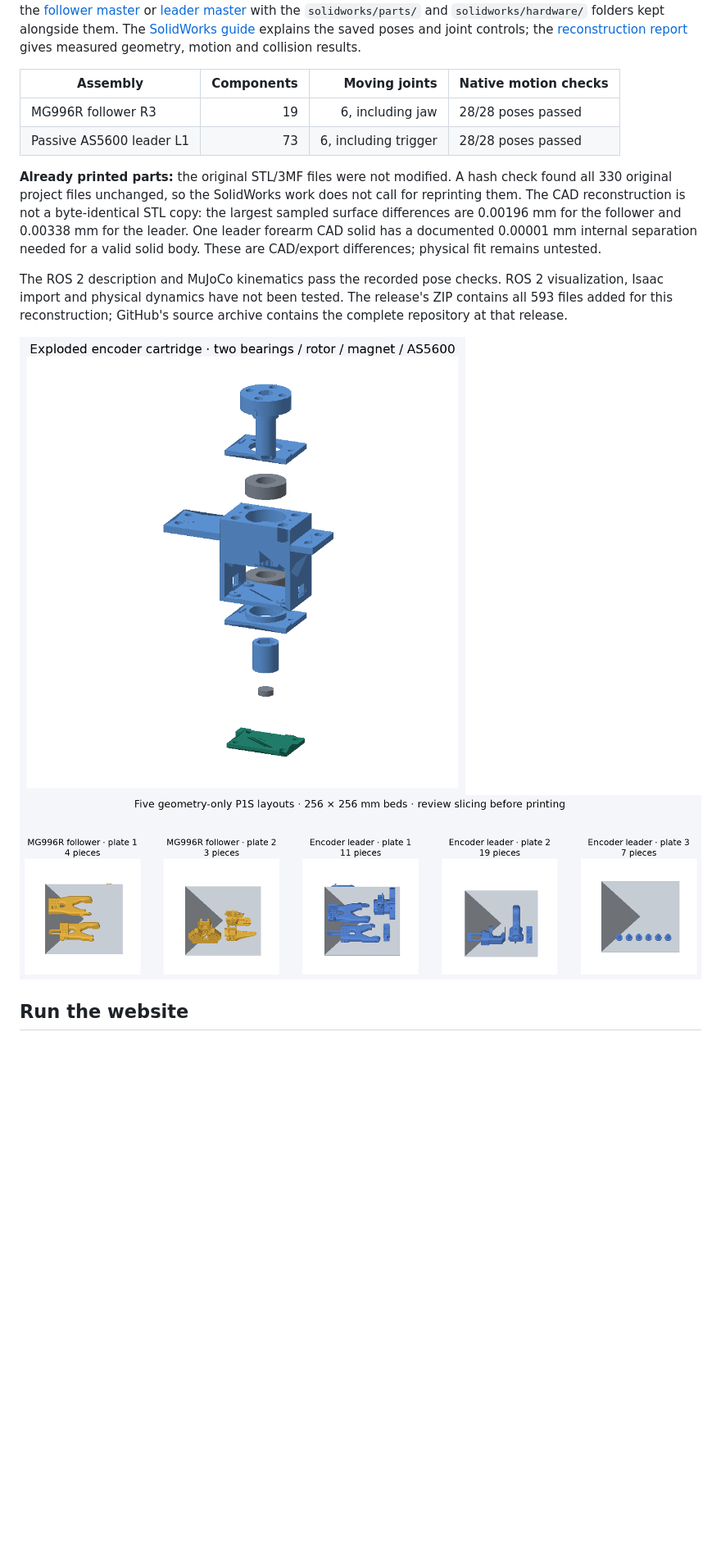
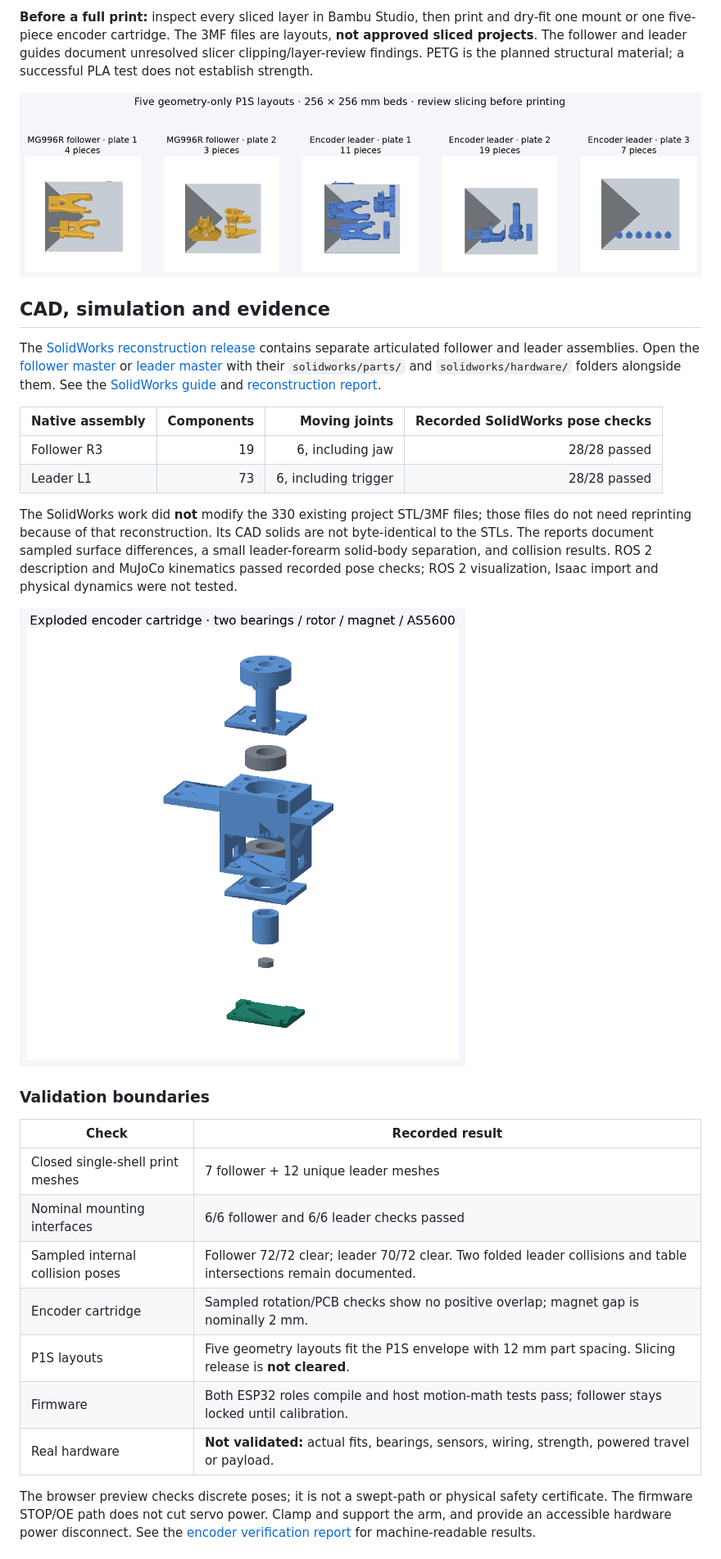
Before and after one commit to nickthelegend/thenar-arms, a Markdown page: README.md, the part around one of its changes. Shown at 82% size. Drawn GitHub-style; blank space fills up the shorter version.

```diff
--- a/README.md
+++ b/README.md
@@ -32,29 +46,49 @@ for the native CAD files, validation evidence and simulation handoffs. Open the
+**Before a full print:** inspect every sliced layer in Bambu Studio, then
+print and dry-fit one mount or one five-piece encoder cartridge. The 3MF files
+are layouts, **not approved sliced projects**. The follower and leader guides
+document unresolved slicer clipping/layer-review findings. PETG is the planned
+structural material; a successful PLA test does not establish strength.
+
+![P1S geometry layouts for the converted parts](docs/images/print-plates.png)
+
+## CAD, simulation and evidence
+
+The [SolidWorks reconstruction release](https://github.com/nickthelegend/thenar-arms/releases/tag/solidworks-r3-l1-2026-09-23)
+contains separate articulated follower and leader assemblies. Open the
 [follower master](solidworks/assemblies/SO101_Follower_Master.SLDASM) or
-[leader master](solidworks/assemblies/SO101_Leader_Master.SLDASM) with the
-`solidworks/parts/` and `solidworks/hardware/` folders kept alongside them.
-The [SolidWorks guide](solidworks/README.md) explains the saved poses and joint
-controls; the [reconstruction report](docs/final_report.md) gives measured
-geometry, motion and collision results.
+[leader master](solidworks/assemblies/SO101_Leader_Master.SLDASM) with their
+`solidworks/parts/` and `solidworks/hardware/` folders alongside them. See the
+[SolidWorks guide](solidworks/README.md) and [reconstruction report](docs/final_report.md).
 
-| Assembly | Components | Moving joints | Native motion checks |
-|---|---:|---:|---|
-| MG996R follower R3 | 19 | 6, including jaw | 28/28 poses passed |
-| Passive AS5600 leader L1 | 73 | 6, including trigger | 28/28 poses passed |
+| Native assembly | Components | Moving joints | Recorded SolidWorks pose checks |
+|---|---:|---:|---:|
+| Follower R3 | 19 | 6, including jaw | 28/28 passed |
+| Leader L1 | 73 | 6, including trigger | 28/28 passed |
 
-**Already printed parts:** the original STL/3MF files were not modified. A
-hash check found all 330 original project files unchanged, so the SolidWorks
-work does not call for reprinting them. The CAD reconstruction is not a
-byte-identical STL copy: the largest sampled surface differences are
-0.00196 mm for the follower and 0.00338 mm for the leader. One leader forearm
-CAD solid has a documented 0.00001 mm internal separation needed for a valid
-solid body. These are CAD/export differences; physical fit remains untested.
+The SolidWorks work did **not** modify the 330 existing project STL/3MF files;
+those files do not need reprinting because of that reconstruction. Its CAD
+solids are not byte-identical to the STLs. The reports document sampled surface
+differences, a small leader-forearm solid-body separation, and collision
+results. ROS 2 description and MuJoCo kinematics passed recorded pose checks;
+ROS 2 visualization, Isaac import and physical dynamics were not tested.
 
-The ROS 2 description and MuJoCo kinematics pass the recorded pose checks.
-ROS 2 visualization, Isaac import and physical dynamics have not been tested.
-The release's ZIP contains all 593 files added for this reconstruction;
-GitHub's source archive contains the complete repository at that release.
+![Exploded encoder cartridge CAD](docs/images/encoder-exploded.png)
 
-![Encoder cartridge exploded CAD](docs/images/encoder-exploded.png)
-![Actual P1S layout geometry](docs/images/print-plates.png)
+### Validation boundaries
 
-## Run the website
+| Check | Recorded result |
+|---|---|
+| Closed single-shell print meshes | 7 follower + 12 unique leader meshes |
+| Nominal mounting interfaces | 6/6 follower and 6/6 leader checks passed |
+| Sampled internal collision poses | Follower 72/72 clear; leader 70/72 clear. Two folded leader collisions and table intersections remain documented. |
+| Encoder cartridge | Sampled rotation/PCB checks show no positive overlap; magnet gap is nominally 2 mm. |
+| P1S layouts | Five geometry layouts fit the P1S envelope with 12 mm part spacing. Slicing release is **not cleared**. |
+| Firmware | Both ESP32 roles compile and host motion-math tests pass; follower stays locked until calibration. |
+| Real hardware | **Not validated:** actual fits, bearings, sensors, wiring, strength, powered travel or payload. |
+
+The browser preview checks discrete poses; it is not a swept-path or physical
+safety certificate. The firmware STOP/OE path does not cut servo power. Clamp
+and support the arm, and provide an accessible hardware power disconnect.
+See the [encoder verification report](so101-mg996r/output/encoder-leader-l1/verification.json)
+for machine-readable results.
+
```
Also changed, not shown: other parts of README.md (+61 -73 lines).
